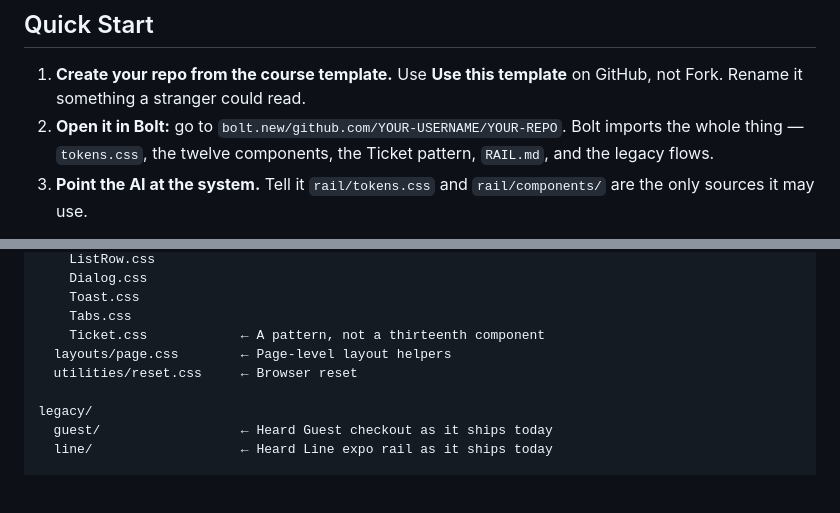
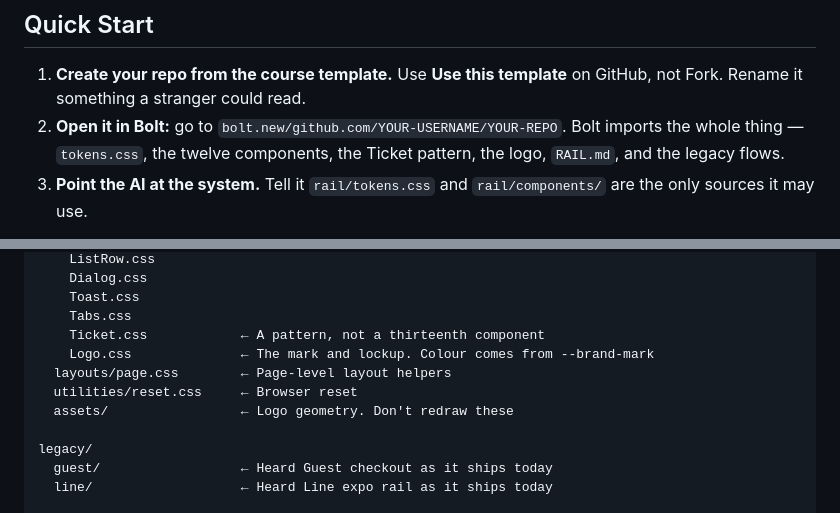
Before and after one commit to ryanlikesdesign/dsn326-starter, a Markdown page: README.md, 2 parts joined by grey strips. Rendered like a GitHub page; blank space fills up the shorter version.

Commit message:
README: list Logo.css and rail/assets in the file tree
Both shipped with the brand-mark work and the tree still said twelve components
plus Ticket.

Co-Authored-By: Claude Opus 5 <noreply@anthropic.com>

```diff
--- a/README.md
+++ b/README.md
@@ -7,7 +7,7 @@ No framework, no build step, no install. Plain HTML, CSS and vanilla JavaScript.
 ## Quick Start
 
 1. **Create your repo from the course template.** Use **Use this template** on GitHub, not Fork. Rename it something a stranger could read.
-2. **Open it in Bolt:** go to `bolt.new/github.com/YOUR-USERNAME/YOUR-REPO`. Bolt imports the whole thing — `tokens.css`, the twelve components, the Ticket pattern, `RAIL.md`, and the legacy flows.
+2. **Open it in Bolt:** go to `bolt.new/github.com/YOUR-USERNAME/YOUR-REPO`. Bolt imports the whole thing — `tokens.css`, the twelve components, the Ticket pattern, the logo, `RAIL.md`, and the legacy flows.
 3. **Point the AI at the system.** Tell it `rail/tokens.css` and `rail/components/` are the only sources it may use.
 
 To just look at the files, open `gallery.html` on GitHub Pages, or click any file in the GitHub web editor. You never need a terminal in this course.
@@ -31,8 +31,10 @@ rail/
     Toast.css
     Tabs.css
     Ticket.css            ← A pattern, not a thirteenth component
+    Logo.css              ← The mark and lockup. Colour comes from --brand-mark
   layouts/page.css        ← Page-level layout helpers
   utilities/reset.css     ← Browser reset
+  assets/                 ← Logo geometry. Don't redraw these
 
 legacy/
   guest/                  ← Heard Guest checkout as it ships today
```
